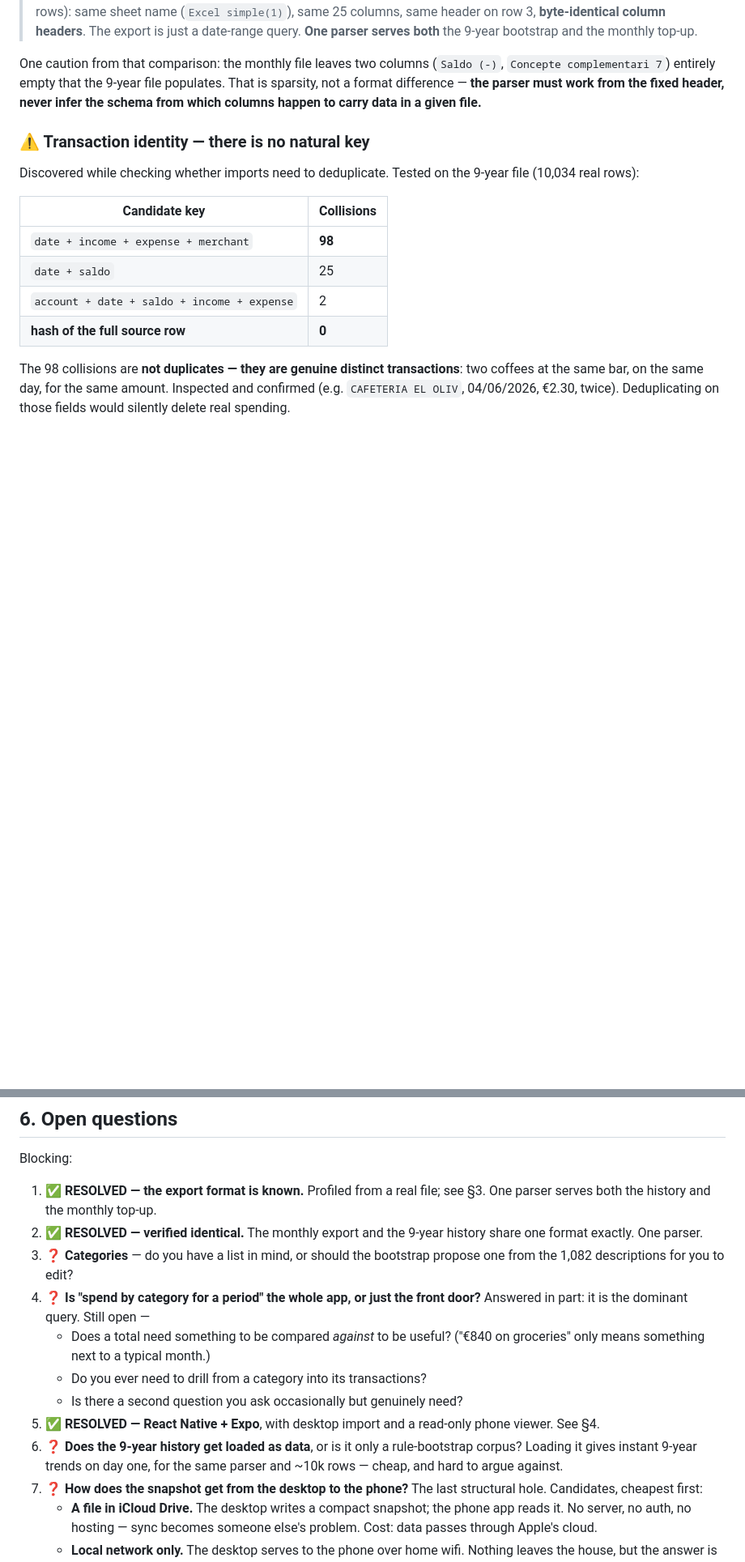
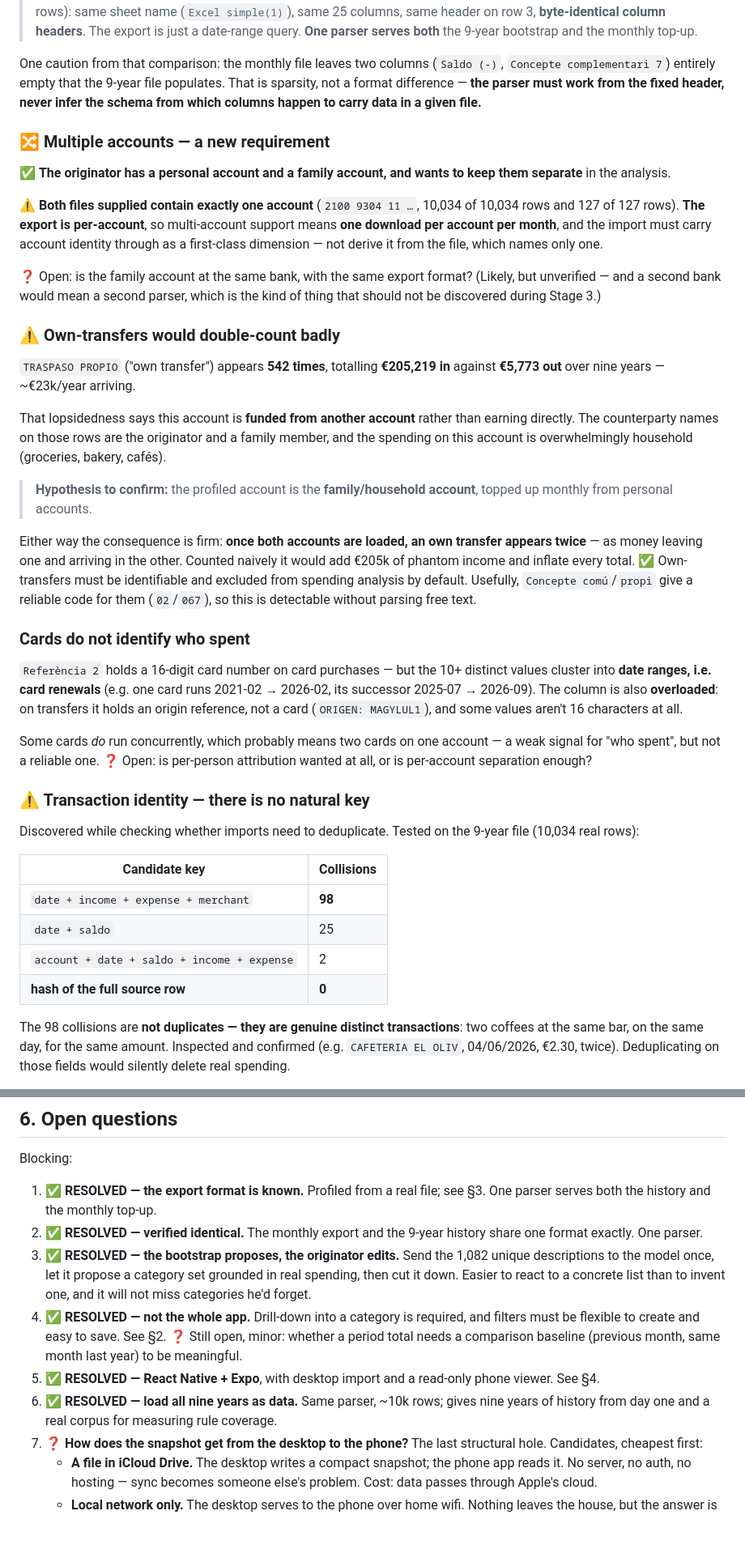
Before and after one commit to RoviraAyza/personal-finance-tracker, a Markdown page: intent/intent.md, 2 parts joined by grey strips. Shown at 81% size. Drawn GitHub-style; blank space fills up the shorter version.

Commit message:
docs(intent): multi-account requirement, transfer double-counting
Records four resolved questions (category bootstrap, drill-down,
saveable filters, load full history) and corrects an earlier
over-simplification that dismissed saved filters.

New: personal and family accounts must stay separate. The export is
per-account, so account identity must be carried into the import rather
than read from the file.

Also flags that TRASPASO PROPIO (542 rows, EUR 205k in vs 5.8k out)
would double-count once both accounts are loaded, and that card numbers
cluster by renewal date so cannot identify who spent.

Co-Authored-By: Claude Opus 5 <noreply@anthropic.com>
Claude-Session: https://claude.ai/code/session_014vaWZ6xYVFfRqz1NHEhr7F

```diff
--- a/intent/intent.md
+++ b/intent/intent.md
@@ -161,6 +173,53 @@ One caution from that comparison: the monthly file leaves two columns
 populates. That is sparsity, not a format difference — **the parser must work
 from the fixed header, never infer the schema from which columns happen to
 carry data in a given file.**
+
+### 🔀 Multiple accounts — a new requirement
+
+✅ **The originator has a personal account and a family account, and wants to
+keep them separate** in the analysis.
+
+⚠️ **Both files supplied contain exactly one account** (`2100 9304 11 …`,
+10,034 of 10,034 rows and 127 of 127 rows). **The export is per-account**, so
+multi-account support means **one download per account per month**, and the
+import must carry account identity through as a first-class dimension — not
+derive it from the file, which names only one.
+
+❓ Open: is the family account at the same bank, with the same export format?
+(Likely, but unverified — and a second bank would mean a second parser, which
+is the kind of thing that should not be discovered during Stage 3.)
+
+### ⚠️ Own-transfers would double-count badly
+
+`TRASPASO PROPIO` ("own transfer") appears **542 times**, totalling
+**€205,219 in** against **€5,773 out** over nine years — ~€23k/year arriving.
+
+That lopsidedness says this account is **funded from another account** rather
+than earning directly. The counterparty names on those rows are the originator
+and a family member, and the spending on this account is overwhelmingly
+household (groceries, bakery, cafés).
+
+> **Hypothesis to confirm:** the profiled account is the **family/household
+> account**, topped up monthly from personal accounts.
+
+Either way the consequence is firm: **once both accounts are loaded, an own
+transfer appears twice** — as money leaving one and arriving in the other.
+Counted naively it would add €205k of phantom income and inflate every total.
+✅ Own-transfers must be identifiable and excluded from spending analysis by
+default. Usefully, `Concepte comú`/`propi` give a reliable code for them
+(`02`/`067`), so this is detectable without parsing free text.
+
+### Cards do not identify who spent
+
+`Referència 2` holds a 16-digit card number on card purchases — but the 10+
+distinct values cluster into **date ranges, i.e. card renewals** (e.g. one card
+runs 2021-02 → 2026-02, its successor 2025-07 → 2026-09). The column is also
+**overloaded**: on transfers it holds an origin reference, not a card
+(`ORIGEN: MAGYLUL1`), and some values aren't 16 characters at all.
+
+Some cards *do* run concurrently, which probably means two cards on one account
+— a weak signal for "who spent", but not a reliable one. ❓ Open: is
+per-person attribution wanted at all, or is per-account separation enough?
 
 ### ⚠️ Transaction identity — there is no natural key
 
@@ -271,19 +330,19 @@ Blocking:
    see §3. One parser serves both the history and the monthly top-up.
 2. ✅ **RESOLVED — verified identical.** The monthly export and the 9-year
    history share one format exactly. One parser.
-3. ❓ **Categories** — do you have a list in mind, or should the bootstrap
-   propose one from the 1,082 descriptions for you to edit?
-4. ❓ **Is "spend by category for a period" the whole app, or just the front
-   door?** Answered in part: it is the dominant query. Still open —
-   - Does a total need something to be compared *against* to be useful?
-     ("€840 on groceries" only means something next to a typical month.)
-   - Do you ever need to drill from a category into its transactions?
-   - Is there a second question you ask occasionally but genuinely need?
+3. ✅ **RESOLVED — the bootstrap proposes, the originator edits.** Send the
+   1,082 unique descriptions to the model once, let it propose a category set
+   grounded in real spending, then cut it down. Easier to react to a concrete
+   list than to invent one, and it will not miss categories he'd forget.
+4. ✅ **RESOLVED — not the whole app.** Drill-down into a category is
+   required, and filters must be flexible to create and easy to save. See §2.
+   ❓ Still open, minor: whether a period total needs a comparison baseline
+   (previous month, same month last year) to be meaningful.
 5. ✅ **RESOLVED — React Native + Expo**, with desktop import and a
    read-only phone viewer. See §4.
-6. ❓ **Does the 9-year history get loaded as data**, or is it only a
-   rule-bootstrap corpus? Loading it gives instant 9-year trends on day one,
-   for the same parser and ~10k rows — cheap, and hard to argue against.
+6. ✅ **RESOLVED — load all nine years as data.** Same parser, ~10k rows;
+   gives nine years of history from day one and a real corpus for measuring
+   rule coverage.
 7. ❓ **How does the snapshot get from the desktop to the phone?** The last
    structural hole. Candidates, cheapest first:
    - **A file in iCloud Drive.** The desktop writes a compact snapshot; the
```
Also changed, not shown: other parts of intent/intent.md (+23 -5 lines).
